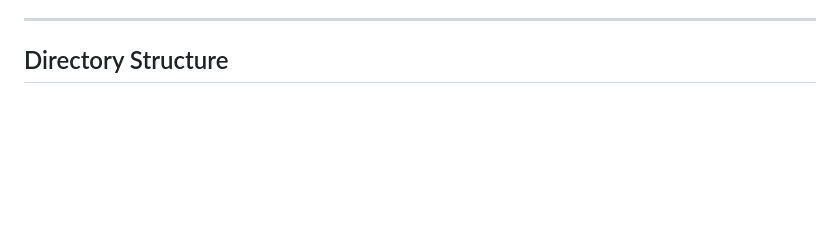
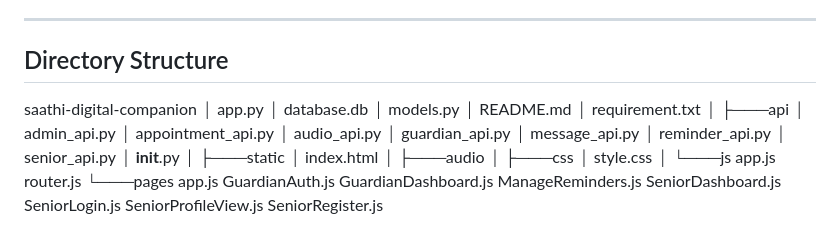
Before and after one commit to Devaanshi-IITM/soft-engg-project-may-2025, a Markdown page: README.md, the part around the change. GitHub-like rendering; blank space fills up the shorter version.

```diff
--- a/README.md
+++ b/README.md
@@ -83,3 +83,41 @@ The link to the video can be found at []()
 ---
 
 ## Directory Structure
+
+saathi-digital-companion
+│   app.py
+│   database.db
+│   models.py
+│   README.md
+│   requirement.txt
+│
+├───api
+│   admin_api.py
+│   appointment_api.py
+│   audio_api.py
+│   guardian_api.py
+│   message_api.py
+│   reminder_api.py
+│   senior_api.py
+│   __init__.py
+│
+├───static
+│   index.html
+│
+├───audio
+│
+├───css
+│   style.css
+│
+└───js
+    app.js
+    router.js
+    └───pages
+        app.js
+        GuardianAuth.js
+        GuardianDashboard.js
+        ManageReminders.js
+        SeniorDashboard.js
+        SeniorLogin.js
+        SeniorProfileView.js
+        SeniorRegister.js
```
